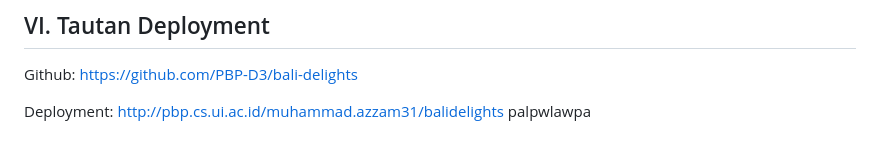
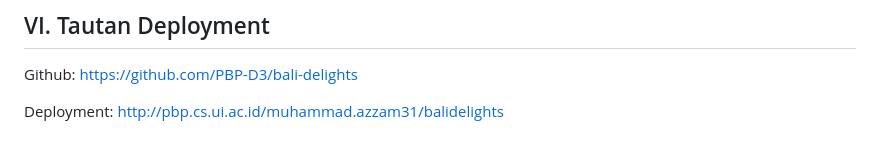
Before and after one commit to PBP-D3/bali-delights, a Markdown page: README.md, the part around the change. GitHub-like rendering.

Commit message:
feat: update readme

```diff
--- a/README.md
+++ b/README.md
@@ -138,4 +138,3 @@ Penjual di aplikasi Bali Delights berfungsi sebagai penyedia produk suvenir yang
 Github: https://github.com/PBP-D3/bali-delights
 
 Deployment: http://pbp.cs.ui.ac.id/muhammad.azzam31/balidelights
-palpwlawpa
```
